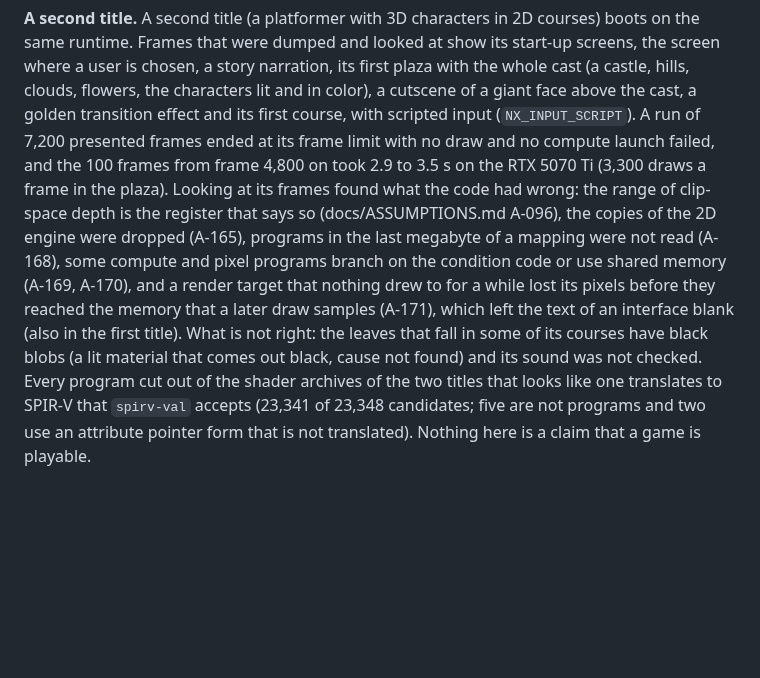
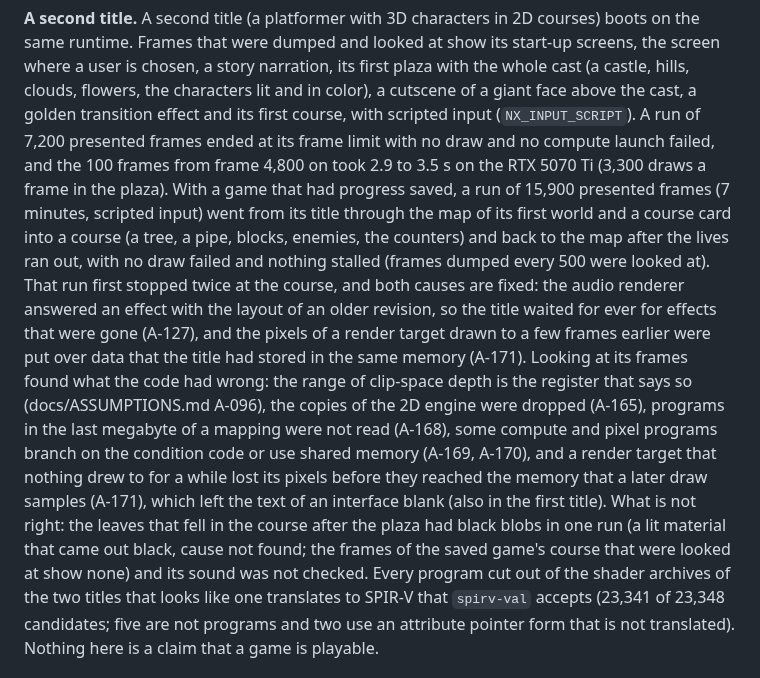
Before and after one commit to Mythrax-ZS/kiln, a Markdown page: README.md, the part around the change. Rendered like a GitHub page; blank space fills up the shorter version.

Commit message:
Describe the second title's first course

```diff
--- a/README.md
+++ b/README.md
@@ -62,14 +62,23 @@ chosen, a story narration, its first plaza with the whole cast (a castle, hills,
 characters lit and in color), a cutscene of a giant face above the cast, a golden transition effect
 and its first course, with scripted input (`NX_INPUT_SCRIPT`). A run of 7,200 presented frames ended at
 its frame limit with no draw and no compute launch failed, and the 100 frames from frame 4,800 on took
-2.9 to 3.5 s on the RTX 5070 Ti (3,300 draws a frame in the plaza). Looking at its frames found what
+2.9 to 3.5 s on the RTX 5070 Ti (3,300 draws a frame in the plaza). With a game that had progress
+saved, a run of 15,900 presented frames (7 minutes, scripted input) went from its title through the
+map of its first world and a course card into a course (a tree, a pipe, blocks, enemies, the
+counters) and back to the map after the lives ran out, with no draw failed and nothing stalled
+(frames dumped every 500 were looked at). That run first stopped twice at the course, and both causes
+are fixed: the audio renderer answered an effect with the layout of an older revision, so the title
+waited for ever for effects that were gone (A-127), and the pixels of a render target drawn to a
+few frames earlier were put over data that the title had stored in the same memory (A-171).
+Looking at its frames found what
 the code had wrong: the range of clip-space depth is the register that says so (docs/ASSUMPTIONS.md
 A-096), the copies of the 2D engine were dropped (A-165), programs in the last megabyte of a mapping
 were not read (A-168), some compute and pixel programs branch on the condition code or use shared memory
 (A-169, A-170), and a render target that nothing drew to for a while lost its pixels before they reached
 the memory that a later draw samples (A-171), which left the text of an interface blank (also in the
-first title). What is not right: the leaves that fall in some of its courses have black blobs (a lit
-material that comes out black, cause not found) and its sound was not checked. Every program cut out
+first title). What is not right: the leaves that fell in the course after the plaza had black blobs
+in one run (a lit material that came out black, cause not found; the frames of the saved game's
+course that were looked at show none) and its sound was not checked. Every program cut out
 of the shader archives of the two titles that looks like one translates to SPIR-V that `spirv-val`
 accepts (23,341 of 23,348 candidates; five are not programs and two use an attribute pointer form that
 is not translated). Nothing here is a claim that a game is playable.
```
Also changed, not shown: docs/reports/M10-vulkan-backend.md (+26 -4 lines).
